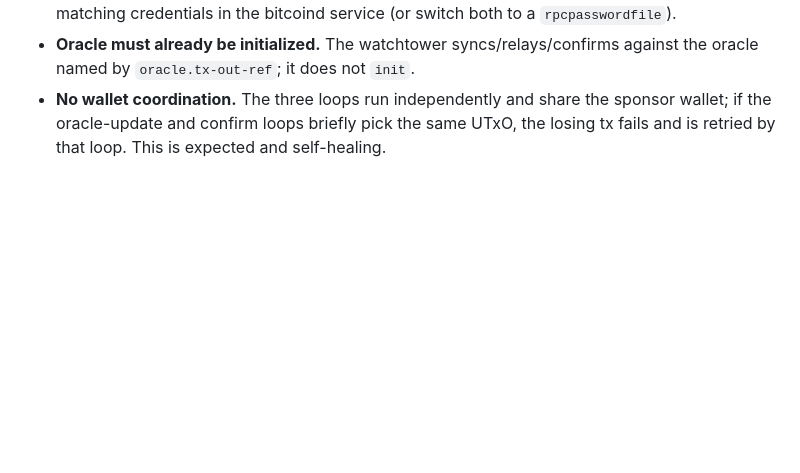
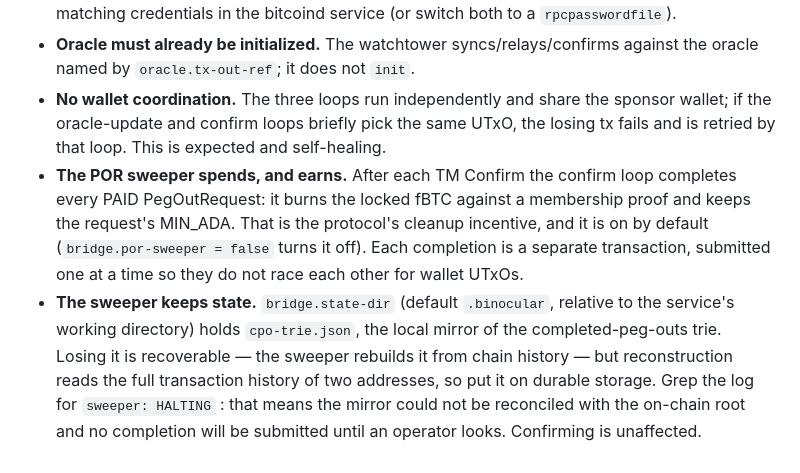
Before and after one commit to lantr-io/binocular, a Markdown page: deploy/README.md, the part around the change. GitHub-like rendering; blank space fills up the shorter version.

Commit message:
docs(deploy): operator notes for the POR sweeper
What it spends and earns, that it is on by default, why completions are
serialized, where the trie mirror lives, and the one log line an operator must
grep for: `sweeper: HALTING`.

```diff
--- a/deploy/README.md
+++ b/deploy/README.md
@@ -68,3 +68,14 @@ polling heartbeat only when it changes. `-o cat` strips journald's own metadata
 - **No wallet coordination.** The three loops run independently and share the sponsor wallet; if the
   oracle-update and confirm loops briefly pick the same UTxO, the losing tx fails and is retried by
   that loop. This is expected and self-healing.
+- **The POR sweeper spends, and earns.** After each TM Confirm the confirm loop completes every PAID
+  PegOutRequest: it burns the locked fBTC against a membership proof and keeps the request's
+  MIN_ADA. That is the protocol's cleanup incentive, and it is on by default
+  (`bridge.por-sweeper = false` turns it off). Each completion is a separate transaction, submitted
+  one at a time so they do not race each other for wallet UTxOs.
+- **The sweeper keeps state.** `bridge.state-dir` (default `.binocular`, relative to the service's
+  working directory) holds `cpo-trie.json`, the local mirror of the completed-peg-outs trie. Losing
+  it is recoverable — the sweeper rebuilds it from chain history — but reconstruction reads the full
+  transaction history of two addresses, so put it on durable storage. Grep the log for
+  `sweeper: HALTING` : that means the mirror could not be reconciled with the on-chain root and no
+  completion will be submitted until an operator looks. Confirming is unaffected.
```
